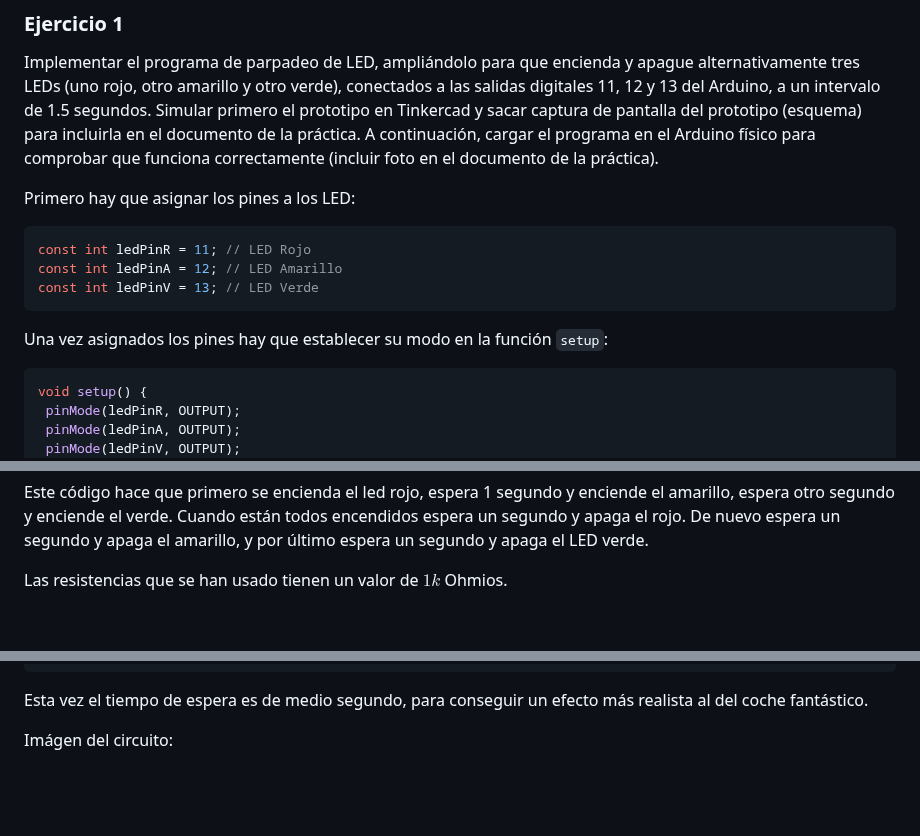
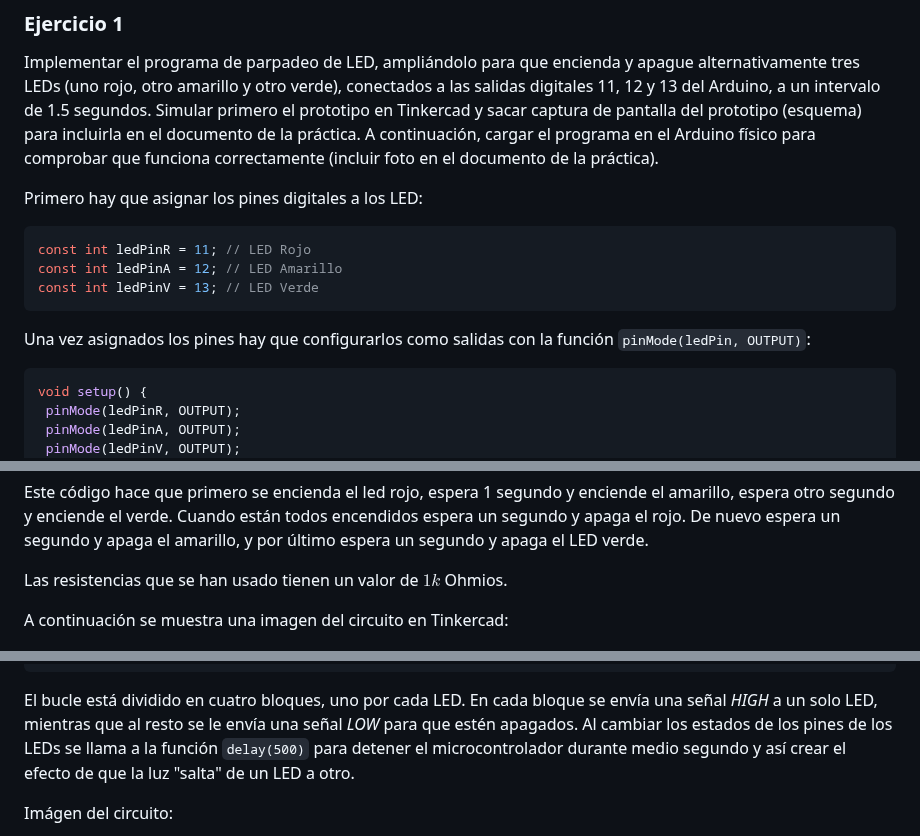
Before and after one commit to ruiz314/PDIH, a Markdown page: P3/README.md, 3 parts joined by grey strips. Rendered like a GitHub page; blank space fills up the shorter version.

Commit message:
Comentarioss
Updated README with clearer instructions for LED pin assignment and configuration.

````diff
--- a/P3/README.md
+++ b/P3/README.md
@@ -6,14 +6,14 @@ En esta práctica se propone crear y verificar el funcionamiento de diversos sis
 Implementar el programa de parpadeo de LED, ampliándolo para que encienda y apague alternativamente tres LEDs (uno rojo, otro amarillo y otro verde), conectados a las salidas digitales 11, 12 y 13 del Arduino, a un intervalo de 1.5 segundos. Simular primero el prototipo en Tinkercad y sacar captura de pantalla del prototipo (esquema) para incluirla en el documento de la práctica.
 A continuación, cargar el programa en el Arduino físico para comprobar que funciona correctamente (incluir foto en el documento de la práctica).
 
-Primero hay que asignar los pines a los LED:
+Primero hay que asignar los pines digitales a los LED:
 ```c
 const int ledPinR = 11; // LED Rojo
 const int ledPinA = 12; // LED Amarillo
 const int ledPinV = 13; // LED Verde
 ```
 
-Una vez asignados los pines hay que establecer su modo en la función `setup`:
+Una vez asignados los pines hay que configurarlos como salidas con la función `pinMode(ledPin, OUTPUT)`:
 
 ```c
 void setup() {
@@ -47,6 +47,8 @@ void loop() {
 Este código hace que primero se encienda el led rojo, espera 1 segundo y enciende el amarillo, espera otro segundo y enciende el verde. Cuando están todos encendidos espera un segundo y apaga el rojo. De nuevo espera un segundo y apaga el amarillo, y por último espera un segundo y apaga el LED verde.
 
 Las resistencias que se han usado tienen un valor de $1k$ Ohmios.
+
+A continuación se muestra una imagen del circuito en Tinkercad:
 
 ![img](https://github.com/ruiz314/PDIH/blob/main/P3/img/1_ejer1.png)
 
@@ -200,7 +205,7 @@ void loop() {
 }
 ```
 
-Esta vez el tiempo de espera es de medio segundo, para conseguir un efecto más realista al del coche fantástico.
+El bucle está dividido en cuatro bloques, uno por cada LED. En cada bloque se envía una señal _HIGH_ a un solo LED, mientras que al resto se le envía una señal _LOW_ para que estén apagados. Al cambiar los estados de los pines de los LEDs se llama a la función `delay(500)` para detener el microcontrolador durante medio segundo y así crear el efecto de que la luz "salta" de un LED a otro.
 
 Imágen del circuito:
 
````
Also changed, not shown: other parts of P3/README.md (+3 -0 lines).
